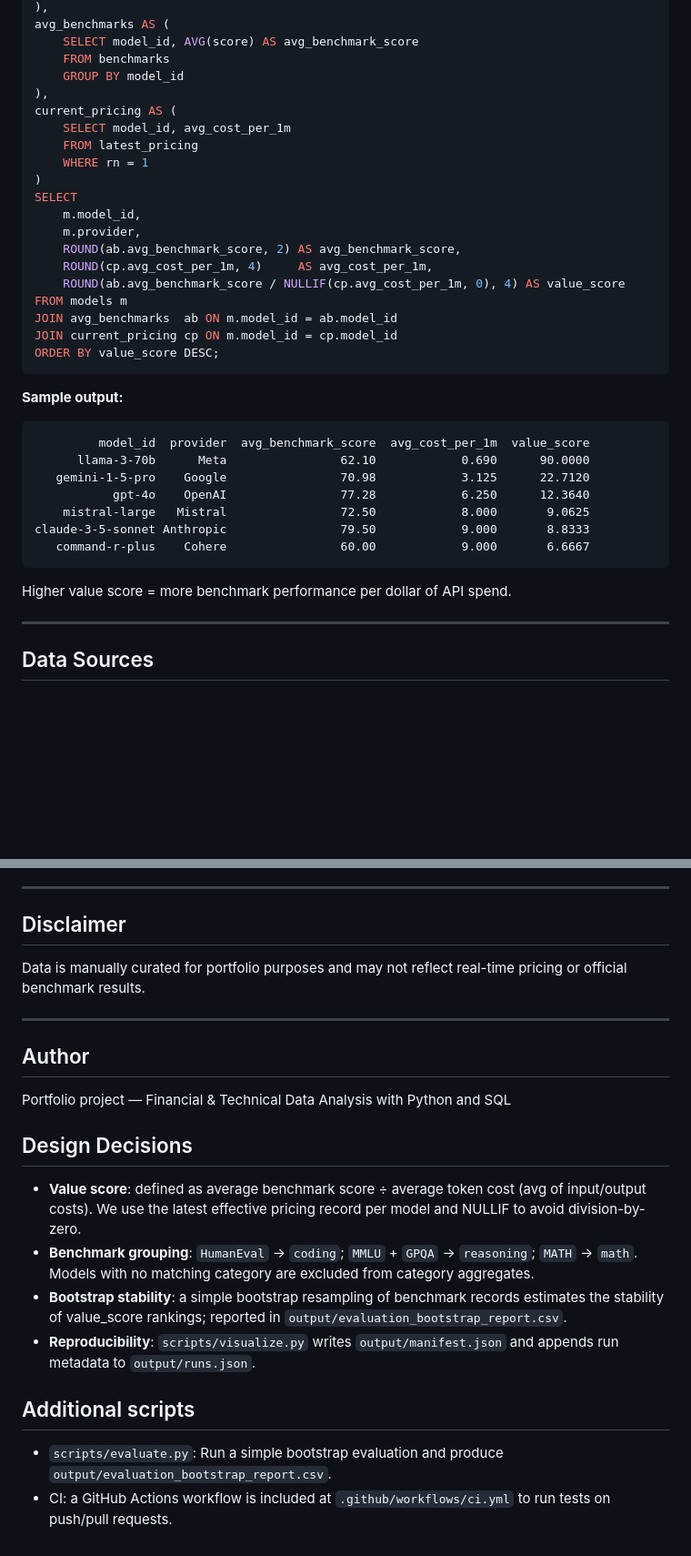
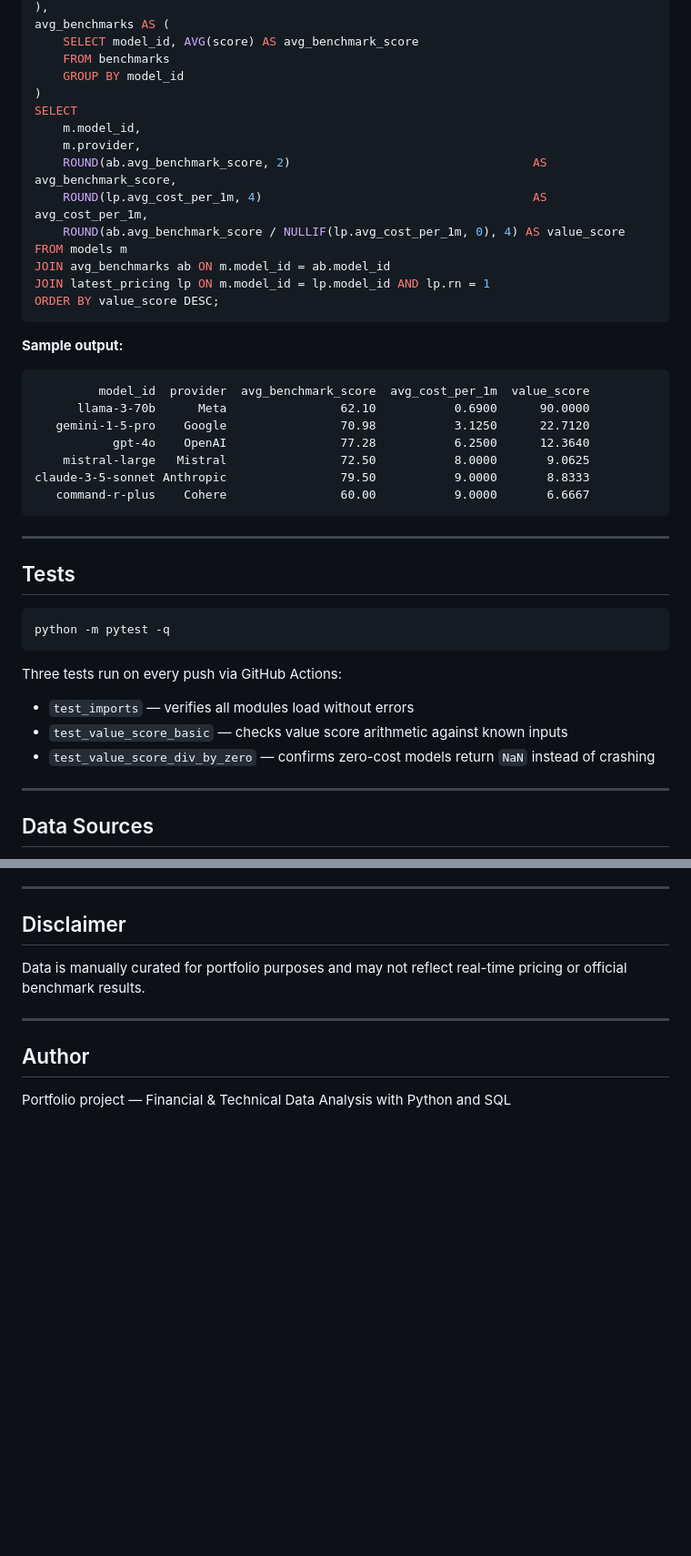
Before and after one commit to SAJIK404/ai-model-analysis, a Markdown page: README.md, 2 parts joined by grey strips. Shown at 91% size. GitHub-like rendering; blank space fills up the shorter version.

````diff
--- a/README.md
+++ b/README.md
@@ -147,21 +163,16 @@ avg_benchmarks AS (
     SELECT model_id, AVG(score) AS avg_benchmark_score
     FROM benchmarks
     GROUP BY model_id
-),
-current_pricing AS (
-    SELECT model_id, avg_cost_per_1m
-    FROM latest_pricing
-    WHERE rn = 1
 )
 SELECT
     m.model_id,
     m.provider,
-    ROUND(ab.avg_benchmark_score, 2) AS avg_benchmark_score,
-    ROUND(cp.avg_cost_per_1m, 4)     AS avg_cost_per_1m,
-    ROUND(ab.avg_benchmark_score / NULLIF(cp.avg_cost_per_1m, 0), 4) AS value_score
+    ROUND(ab.avg_benchmark_score, 2)                                  AS avg_benchmark_score,
+    ROUND(lp.avg_cost_per_1m, 4)                                      AS avg_cost_per_1m,
+    ROUND(ab.avg_benchmark_score / NULLIF(lp.avg_cost_per_1m, 0), 4) AS value_score
 FROM models m
-JOIN avg_benchmarks  ab ON m.model_id = ab.model_id
-JOIN current_pricing cp ON m.model_id = cp.model_id
+JOIN avg_benchmarks ab ON m.model_id = ab.model_id
+JOIN latest_pricing lp ON m.model_id = lp.model_id AND lp.rn = 1
 ORDER BY value_score DESC;
 ```
 
@@ -169,15 +180,27 @@ ORDER BY value_score DESC;
 
 ```
          model_id  provider  avg_benchmark_score  avg_cost_per_1m  value_score
-      llama-3-70b      Meta                62.10            0.690      90.0000
-   gemini-1-5-pro    Google                70.98            3.125      22.7120
-           gpt-4o    OpenAI                77.28            6.250      12.3640
-    mistral-large   Mistral                72.50            8.000       9.0625
-claude-3-5-sonnet Anthropic                79.50            9.000       8.8333
-   command-r-plus    Cohere                60.00            9.000       6.6667
+      llama-3-70b      Meta                62.10           0.6900      90.0000
+   gemini-1-5-pro    Google                70.98           3.1250      22.7120
+           gpt-4o    OpenAI                77.28           6.2500      12.3640
+    mistral-large   Mistral                72.50           8.0000       9.0625
+claude-3-5-sonnet Anthropic                79.50           9.0000       8.8333
+   command-r-plus    Cohere                60.00           9.0000       6.6667
 ```
 
-Higher value score = more benchmark performance per dollar of API spend.
+---
+
+## Tests
+
+```bash
+python -m pytest -q
+```
+
+Three tests run on every push via GitHub Actions:
+
+- `test_imports` — verifies all modules load without errors
+- `test_value_score_basic` — checks value score arithmetic against known inputs
+- `test_value_score_div_by_zero` — confirms zero-cost models return `NaN` instead of crashing
 
 ---
 
@@ -198,15 +221,3 @@ Data is manually curated for portfolio purposes and may not reflect real-time pr
 ## Author
 
 Portfolio project — Financial & Technical Data Analysis with Python and SQL
-
-## Design Decisions
-
-- **Value score**: defined as average benchmark score ÷ average token cost (avg of input/output costs). We use the latest effective pricing record per model and NULLIF to avoid division-by-zero.
-- **Benchmark grouping**: `HumanEval` → `coding`; `MMLU` + `GPQA` → `reasoning`; `MATH` → `math`. Models with no matching category are excluded from category aggregates.
-- **Bootstrap stability**: a simple bootstrap resampling of benchmark records estimates the stability of value_score rankings; reported in `output/evaluation_bootstrap_report.csv`.
-- **Reproducibility**: `scripts/visualize.py` writes `output/manifest.json` and appends run metadata to `output/runs.json`.
-
-## Additional scripts
-
-- `scripts/evaluate.py`: Run a simple bootstrap evaluation and produce `output/evaluation_bootstrap_report.csv`.
-- CI: a GitHub Actions workflow is included at `.github/workflows/ci.yml` to run tests on push/pull requests.
````
Also changed, not shown: other parts of README.md (+60 -44 lines).
